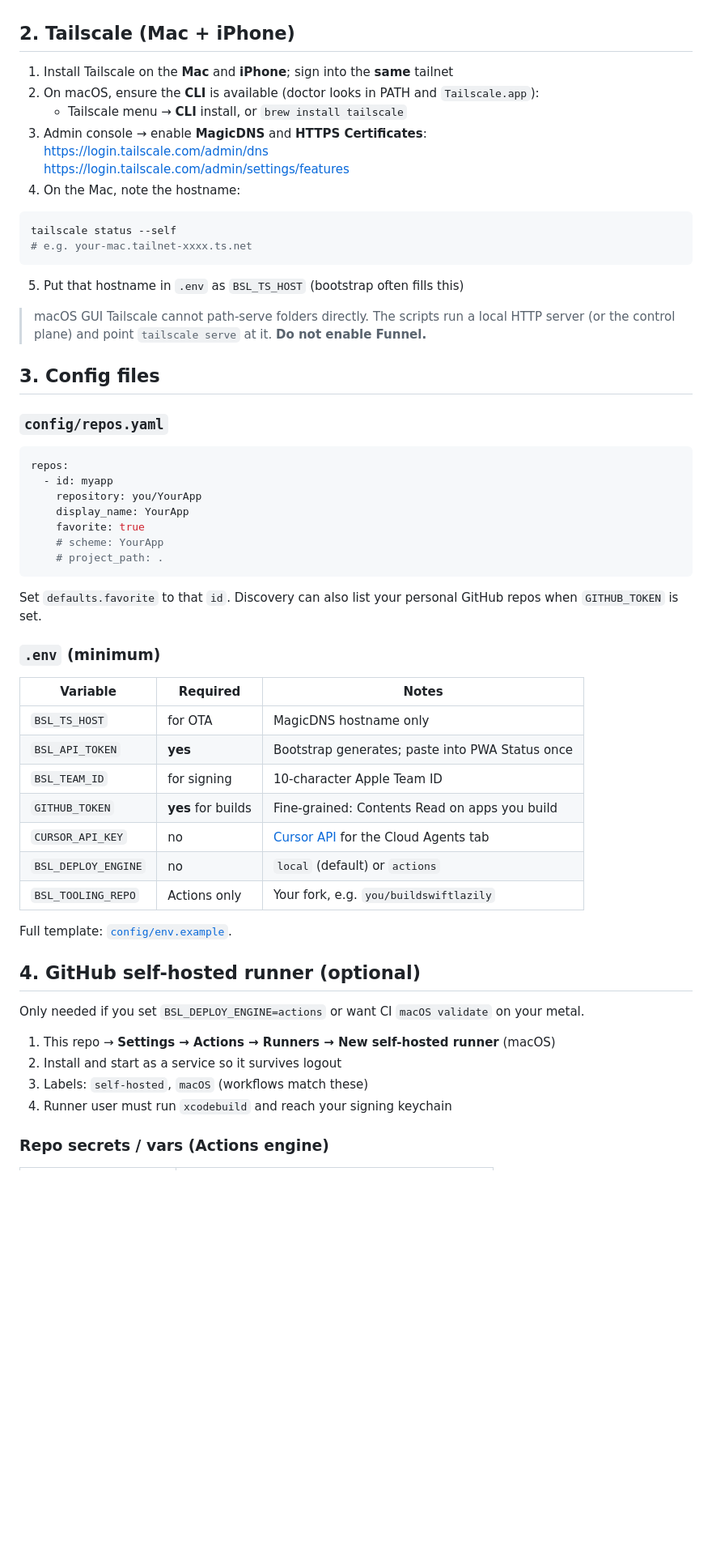
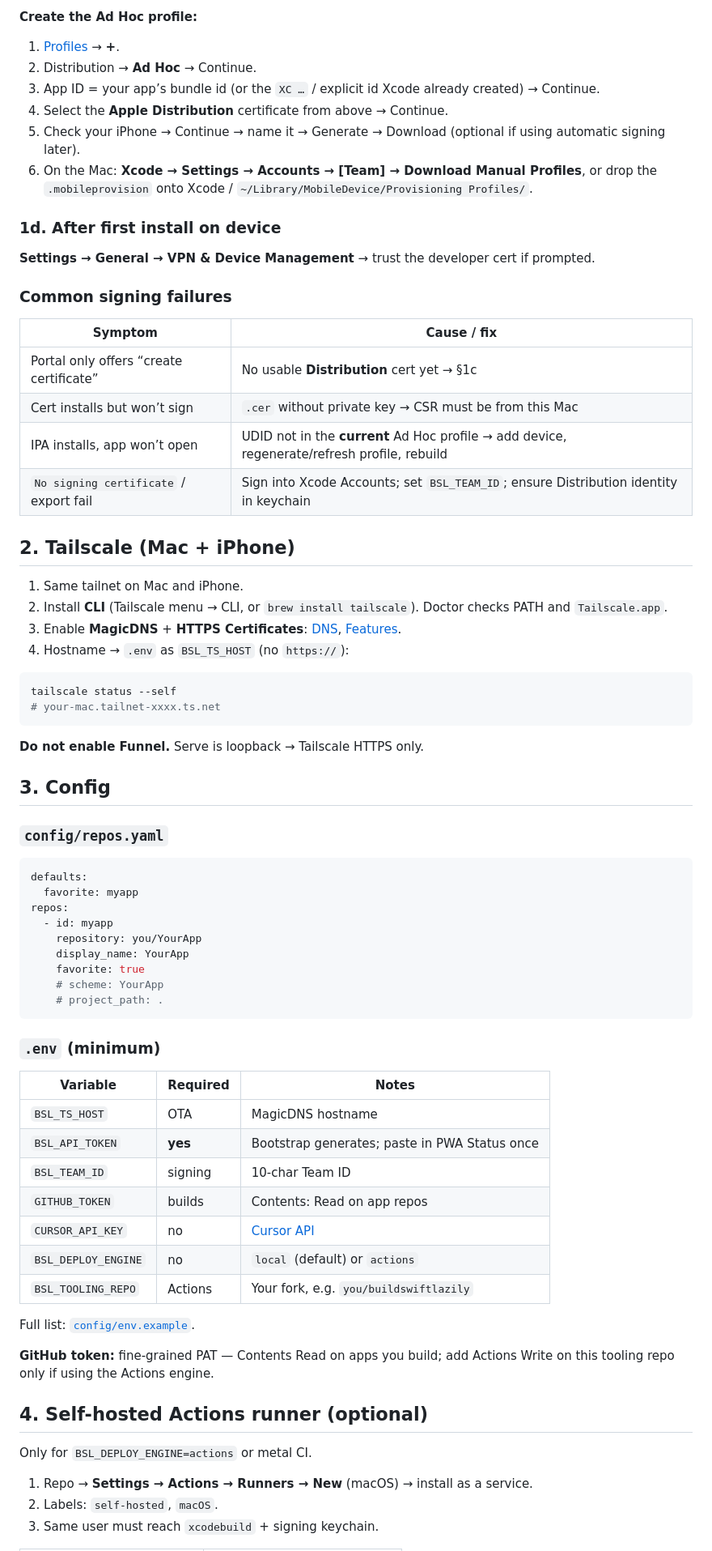
Before and after one commit to isaacy13/buildswiftlazily, a Markdown page: docs/SETUP.md, the part around one of its changes. Shown at 81% size. Rendered like a GitHub page; blank space fills up the shorter version.

````diff
--- a/docs/SETUP.md
+++ b/docs/SETUP.md
@@ -42,28 +63,46 @@ Ad Hoc OTA only installs on devices whose UDID is in the provisioning profile.
+**Create the Ad Hoc profile:**
+
+1. [Profiles](https://developer.apple.com/account/resources/profiles/list) → **+**.
+2. Distribution → **Ad Hoc** → Continue.
+3. App ID = your app’s bundle id (or the `XC …` / explicit id Xcode already created) → Continue.
+4. Select the **Apple Distribution** certificate from above → Continue.
+5. Check your iPhone → Continue → name it → Generate → Download (optional if using automatic signing later).
+6. On the Mac: **Xcode → Settings → Accounts → [Team] → Download Manual Profiles**, or drop the `.mobileprovision` onto Xcode / `~/Library/MobileDevice/Provisioning Profiles/`.
+
+### 1d. After first install on device
+
+**Settings → General → VPN & Device Management** → trust the developer cert if prompted.
+
+### Common signing failures
+
+| Symptom | Cause / fix |
+|---------|-------------|
+| Portal only offers “create certificate” | No usable **Distribution** cert yet → §1c |
+| Cert installs but won’t sign | `.cer` without private key → CSR must be from this Mac |
+| IPA installs, app won’t open | UDID not in the **current** Ad Hoc profile → add device, regenerate/refresh profile, rebuild |
+| `No signing certificate` / export fail | Sign into Xcode Accounts; set `BSL_TEAM_ID`; ensure Distribution identity in keychain |
 
 ## 2. Tailscale (Mac + iPhone)
 
-1. Install Tailscale on the **Mac** and **iPhone**; sign into the **same** tailnet
-2. On macOS, ensure the **CLI** is available (doctor looks in PATH and `Tailscale.app`):
-   - Tailscale menu → **CLI** install, or `brew install tailscale`
-3. Admin console → enable **MagicDNS** and **HTTPS Certificates**:
-   https://login.tailscale.com/admin/dns
-   https://login.tailscale.com/admin/settings/features
-4. On the Mac, note the hostname:
+1. Same tailnet on Mac and iPhone.
+2. Install **CLI** (Tailscale menu → CLI, or `brew install tailscale`). Doctor checks PATH and `Tailscale.app`.
+3. Enable **MagicDNS** + **HTTPS Certificates**: [DNS](https://login.tailscale.com/admin/dns), [Features](https://login.tailscale.com/admin/settings/features).
+4. Hostname → `.env` as `BSL_TS_HOST` (no `https://`):
 
 ```bash
 tailscale status --self
-# e.g. your-mac.tailnet-xxxx.ts.net
+# your-mac.tailnet-xxxx.ts.net
 ```
 
-5. Put that hostname in `.env` as `BSL_TS_HOST` (bootstrap often fills this)
+**Do not enable Funnel.** Serve is loopback → Tailscale HTTPS only.
 
-> macOS GUI Tailscale cannot path-serve folders directly. The scripts run a local HTTP server (or the control plane) and point `tailscale serve` at it. **Do not enable Funnel.**
-
-## 3. Config files
+## 3. Config
 
 ### `config/repos.yaml`
 
 ```yaml
+defaults:
+  favorite: myapp
 repos:
   - id: myapp
     repository: you/YourApp
@@ -73,30 +112,27 @@ repos:
     # project_path: .
 ```
 
-Set `defaults.favorite` to that `id`. Discovery can also list your personal GitHub repos when `GITHUB_TOKEN` is set.
-
 ### `.env` (minimum)
 
 | Variable | Required | Notes |
 |----------|----------|--------|
-| `BSL_TS_HOST` | for OTA | MagicDNS hostname only |
-| `BSL_API_TOKEN` | **yes** | Bootstrap generates; paste into PWA Status once |
-| `BSL_TEAM_ID` | for signing | 10-character Apple Team ID |
-| `GITHUB_TOKEN` | **yes** for builds | Fine-grained: Contents Read on apps you build |
-| `CURSOR_API_KEY` | no | [Cursor API](https://cursor.com/dashboard/api) for the Cloud Agents tab |
+| `BSL_TS_HOST` | OTA | MagicDNS hostname |
+| `BSL_API_TOKEN` | **yes** | Bootstrap generates; paste in PWA Status once |
+| `BSL_TEAM_ID` | signing | 10-char Team ID |
+| `GITHUB_TOKEN` | builds | Contents: Read on app repos |
+| `CURSOR_API_KEY` | no | [Cursor API](https://cursor.com/dashboard/api) |
 | `BSL_DEPLOY_ENGINE` | no | `local` (default) or `actions` |
-| `BSL_TOOLING_REPO` | Actions only | Your fork, e.g. `you/buildswiftlazily` |
+| `BSL_TOOLING_REPO` | Actions | Your fork, e.g. `you/buildswiftlazily` |
 
-Full template: [`config/env.example`](../config/env.example).
+Full list: [`config/env.example`](../config/env.example).
 
-## 4. GitHub self-hosted runner (optional)
+**GitHub token:** fine-grained PAT — Contents Read on apps you build; add Actions Write on this tooling repo only if using the Actions engine.
 
-Only needed if you set `BSL_DEPLOY_ENGINE=actions` or want CI `macOS validate` on your metal.
+## 4. Self-hosted Actions runner (optional)
 
-1. This repo → **Settings → Actions → Runners → New self-hosted runner** (macOS)
-2. Install and start as a service so it survives logout
-3. Labels: `self-hosted`, `macOS` (workflows match these)
-4. Runner user must run `xcodebuild` and reach your signing keychain
+Only for `BSL_DEPLOY_ENGINE=actions` or metal CI.
 
-### Repo secrets / vars (Actions engine)
+1. Repo → **Settings → Actions → Runners → New** (macOS) → install as a service.
+2. Labels: `self-hosted`, `macOS`.
+3. Same user must reach `xcodebuild` + signing keychain.
 
````
Also changed, not shown: other parts of docs/SETUP.md (+76 -71 lines).
